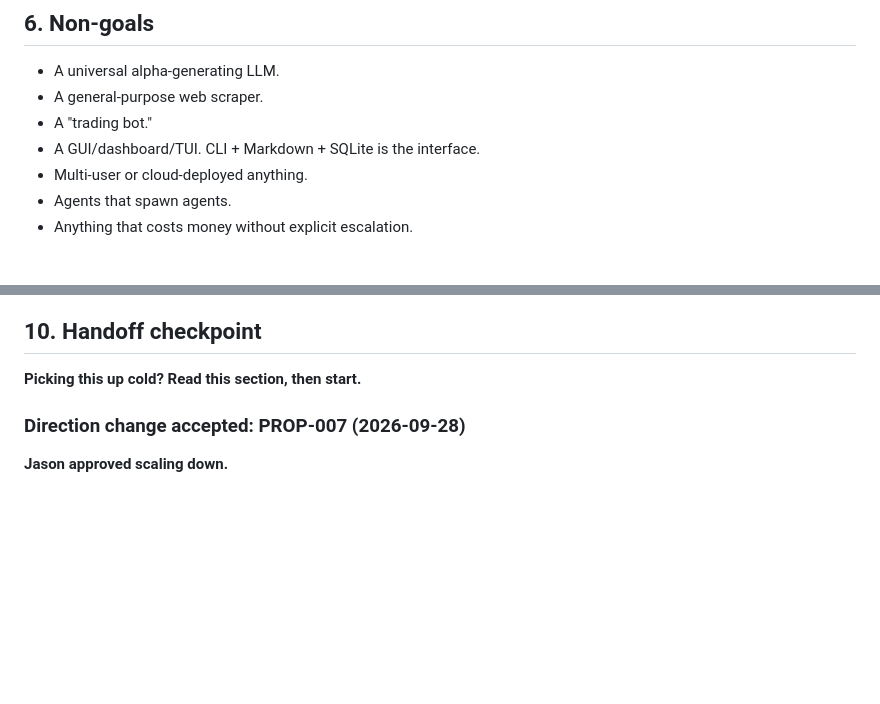
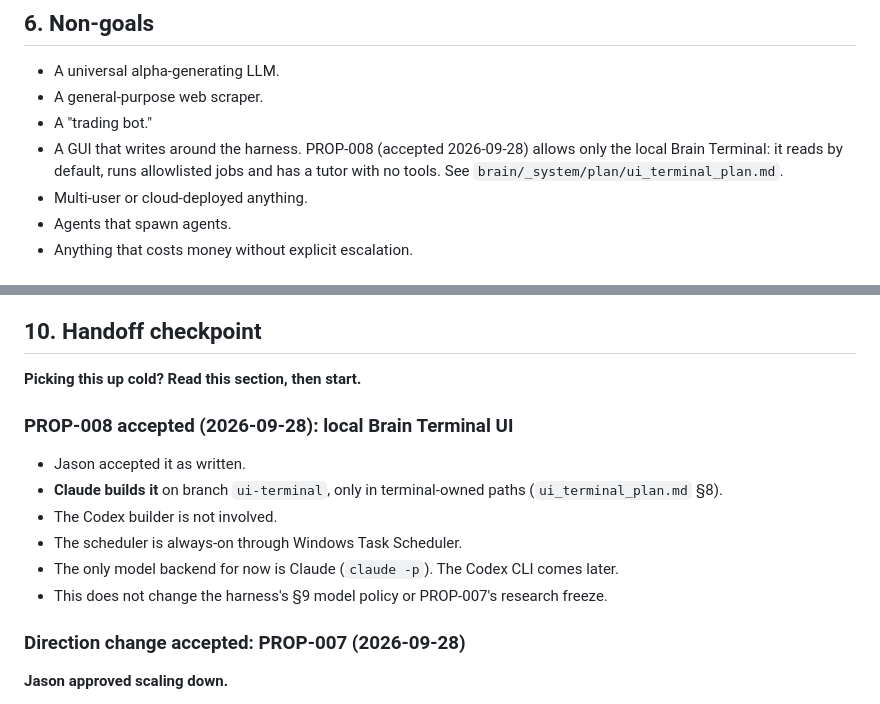
Before and after one commit to jasonpolo1003-sketch/agent-quant, a Markdown page: PLAN.md, 2 parts joined by grey strips. Rendered like a GitHub page; blank space fills up the shorter version.

Commit message:
docs: accept PROP-008 (local Brain Terminal UI) and add its plan
Co-Authored-By: Claude Opus 5.5 <noreply@anthropic.com>

```diff
--- a/PLAN.md
+++ b/PLAN.md
@@ -100,7 +100,7 @@ Use maintained `pypdf` extraction; empty/failed native extraction is honestly bl
 - A universal alpha-generating LLM.
 - A general-purpose web scraper.
 - A "trading bot."
-- A GUI/dashboard/TUI. CLI + Markdown + SQLite is the interface.
+- A GUI that writes around the harness. PROP-008 (accepted 2026-09-28) allows only the local Brain Terminal: it reads by default, runs allowlisted jobs and has a tutor with no tools. See `brain/_system/plan/ui_terminal_plan.md`.
 - Multi-user or cloud-deployed anything.
 - Agents that spawn agents.
 - Anything that costs money without explicit escalation.
@@ -204,6 +204,15 @@ Every LLM call records model, temperature, prompt hash, response hash, validator
 ## 10. Handoff checkpoint
 
 **Picking this up cold? Read this section, then start.**
+
+### PROP-008 accepted (2026-09-28): local Brain Terminal UI
+
+- Jason accepted it as written.
+- **Claude builds it** on branch `ui-terminal`, only in terminal-owned paths (`ui_terminal_plan.md` §8).
+- The Codex builder is not involved.
+- The scheduler is always-on through Windows Task Scheduler.
+- The only model backend for now is Claude (`claude -p`). The Codex CLI comes later.
+- This does not change the harness's §9 model policy or PROP-007's research freeze.
 
 ### Direction change accepted: PROP-007 (2026-09-28)
 
```
Also changed, not shown: other parts of PLAN.md (+1 -1 lines), 2 other files.
